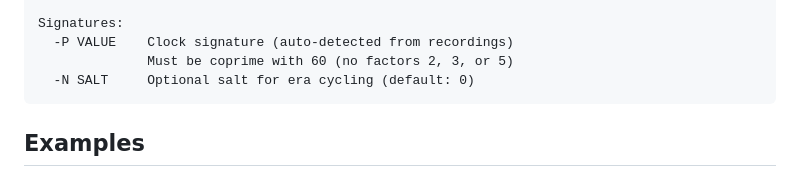
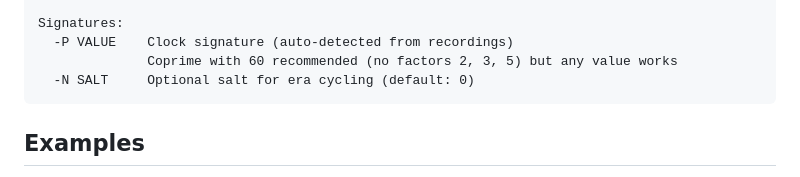
Before and after one commit to popojan/now, a Markdown page: terminal/README.md, the part around the change. GitHub-like rendering.

Commit message:
Update docs: coprime-60 recommended but not required
🤖 Generated with [Claude Code](https://claude.com/claude-code)

Co-Authored-By: Claude Opus 4.5 <noreply@anthropic.com>

````diff
--- a/terminal/README.md
+++ b/terminal/README.md
@@ -49,7 +49,7 @@ Time:
 
 Signatures:
   -P VALUE    Clock signature (auto-detected from recordings)
-              Must be coprime with 60 (no factors 2, 3, or 5)
+              Coprime with 60 recommended (no factors 2, 3, 5) but any value works
   -N SALT     Optional salt for era cycling (default: 0)
 ```
 
````
Also changed, not shown: README.md (+1 -1 lines), inverse/STREAMING.md (+3 -3 lines).
